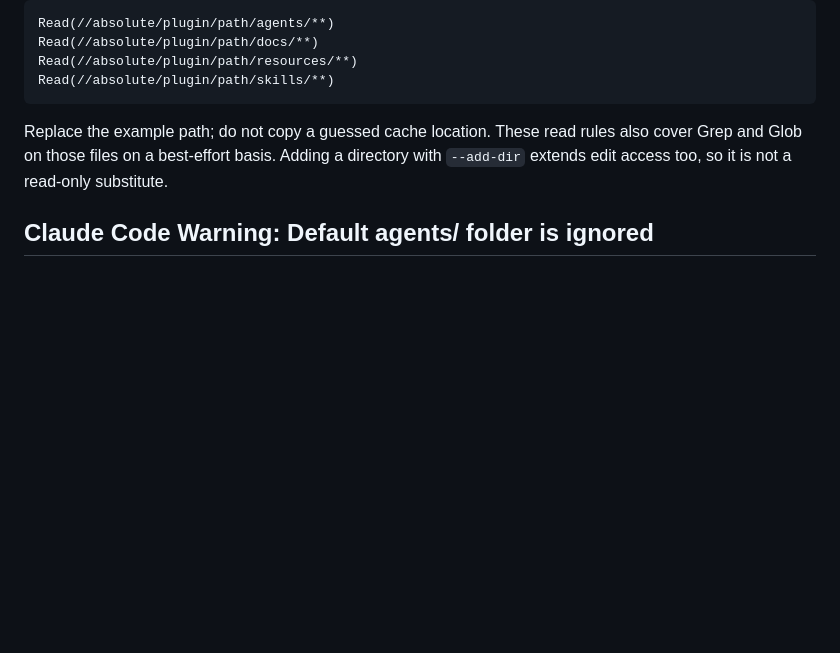
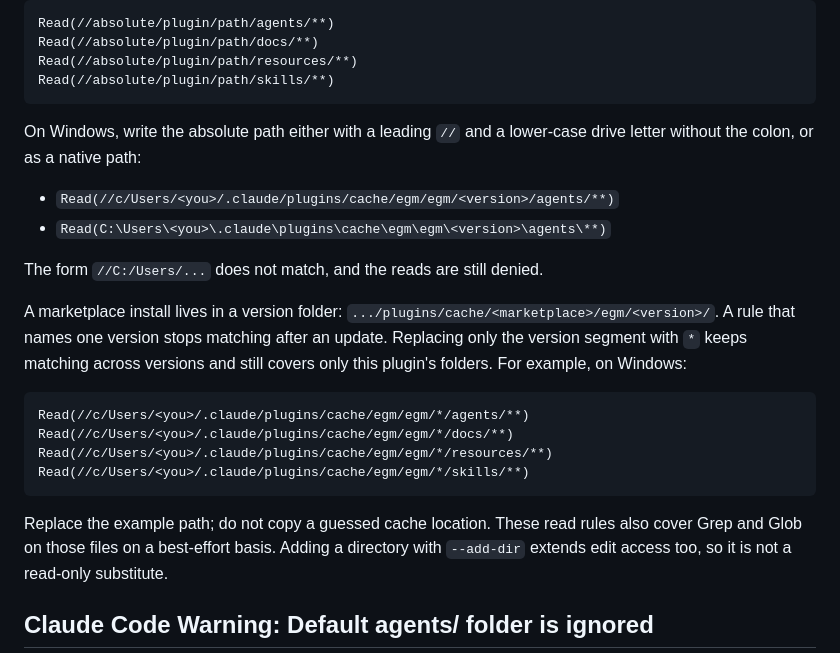
Before and after one commit to Aaravkhanal/elephant-goldfish-model, a Markdown page: docs/claude.md, the part around the change. Rendered like a GitHub page; blank space fills up the shorter version.

Commit message:
docs(claude): show Windows and version-proof read rules (#185)
The read-rule example only shows a POSIX-style path. On Windows, following it
with a drive path gives //C:/Users/..., which Claude Code does not match, so
headless Goldfish reads stay denied. Document the forms that do match
(//c/Users/... and native C:\Users\...\**) and how to keep a rule matching
across plugin updates by replacing only the version folder with *.

Checked on Windows 11 with Claude Code 2.1.308 in headless runs with
--permission-mode default. Regenerated distributions/claude with
scripts/pack_plugin.py.

````diff
--- a/docs/claude.md
+++ b/docs/claude.md
@@ -69,6 +69,27 @@ Read(//absolute/plugin/path/agents/**)
 Read(//absolute/plugin/path/docs/**)
 Read(//absolute/plugin/path/resources/**)
 Read(//absolute/plugin/path/skills/**)
+```
+
+On Windows, write the absolute path either with a leading `//` and a lower-case
+drive letter without the colon, or as a native path:
+
+- `Read(//c/Users/<you>/.claude/plugins/cache/egm/egm/<version>/agents/**)`
+- `Read(C:\Users\<you>\.claude\plugins\cache\egm\egm\<version>\agents\**)`
+
+The form `//C:/Users/...` does not match, and the reads are still denied.
+
+A marketplace install lives in a version folder:
+`.../plugins/cache/<marketplace>/egm/<version>/`. A rule that names one version
+stops matching after an update. Replacing only the version segment with `*` keeps
+matching across versions and still covers only this plugin's folders. For example,
+on Windows:
+
+```text
+Read(//c/Users/<you>/.claude/plugins/cache/egm/egm/*/agents/**)
+Read(//c/Users/<you>/.claude/plugins/cache/egm/egm/*/docs/**)
+Read(//c/Users/<you>/.claude/plugins/cache/egm/egm/*/resources/**)
+Read(//c/Users/<you>/.claude/plugins/cache/egm/egm/*/skills/**)
 ```
 
 Replace the example path; do not copy a guessed cache location. These read rules
````
Also changed, not shown: 1 other file.
